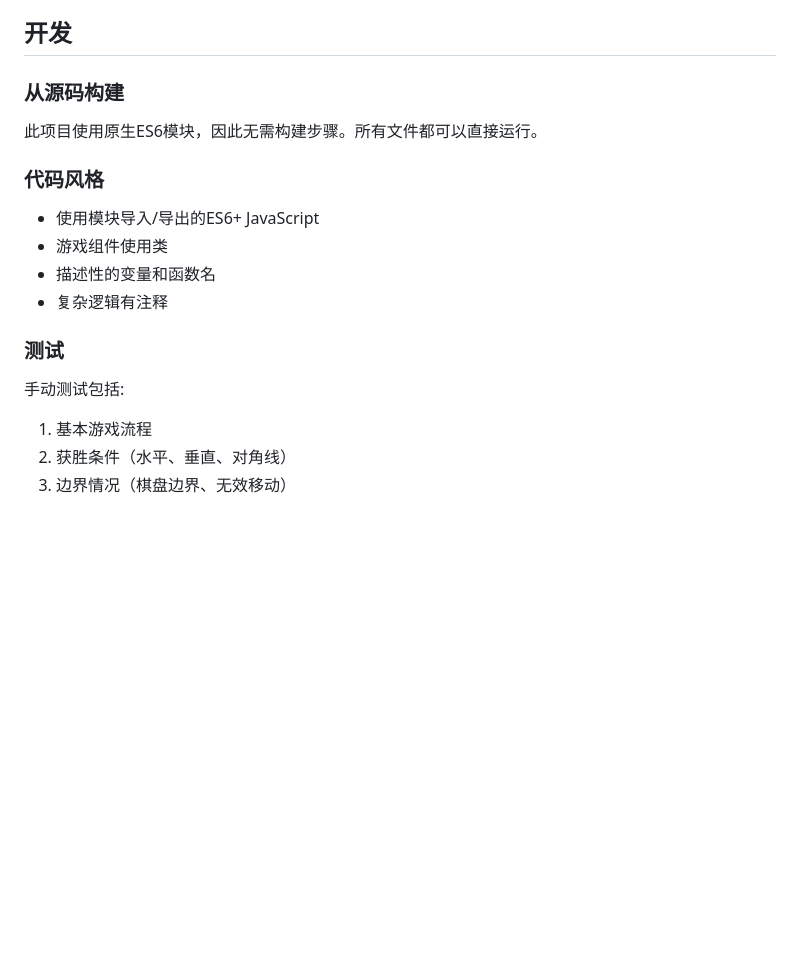
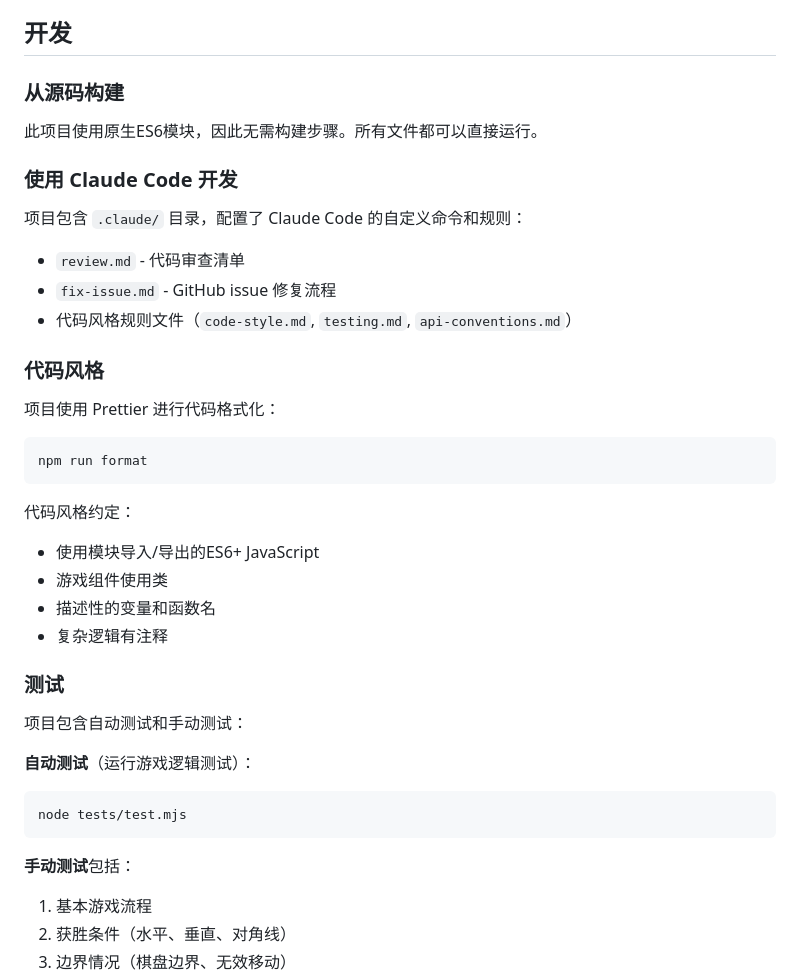
Before and after one commit to lark5480/gomoku-game, a Markdown page: README.md, the part around one of its changes. Rendered like a GitHub page; blank space fills up the shorter version.

````diff
--- a/README.md
+++ b/README.md
@@ -106,7 +126,23 @@ python -m http.server 8000
 
 此项目使用原生ES6模块，因此无需构建步骤。所有文件都可以直接运行。
 
+### 使用 Claude Code 开发
+
+项目包含 `.claude/` 目录，配置了 Claude Code 的自定义命令和规则：
+
+- `review.md` - 代码审查清单
+- `fix-issue.md` - GitHub issue 修复流程
+- 代码风格规则文件（`code-style.md`, `testing.md`, `api-conventions.md`）
+
 ### 代码风格
+
+项目使用 Prettier 进行代码格式化：
+
+```bash
+npm run format
+```
+
+代码风格约定：
 
 - 使用模块导入/导出的ES6+ JavaScript
 - 游戏组件使用类
@@ -115,7 +151,15 @@ python -m http.server 8000
 
 ### 测试
 
-手动测试包括:
+项目包含自动测试和手动测试：
+
+**自动测试**（运行游戏逻辑测试）：
+
+```bash
+node tests/test.mjs
+```
+
+**手动测试**包括：
 
 1. 基本游戏流程
 2. 获胜条件（水平、垂直、对角线）
````
Also changed, not shown: other parts of README.md (+41 -13 lines).
